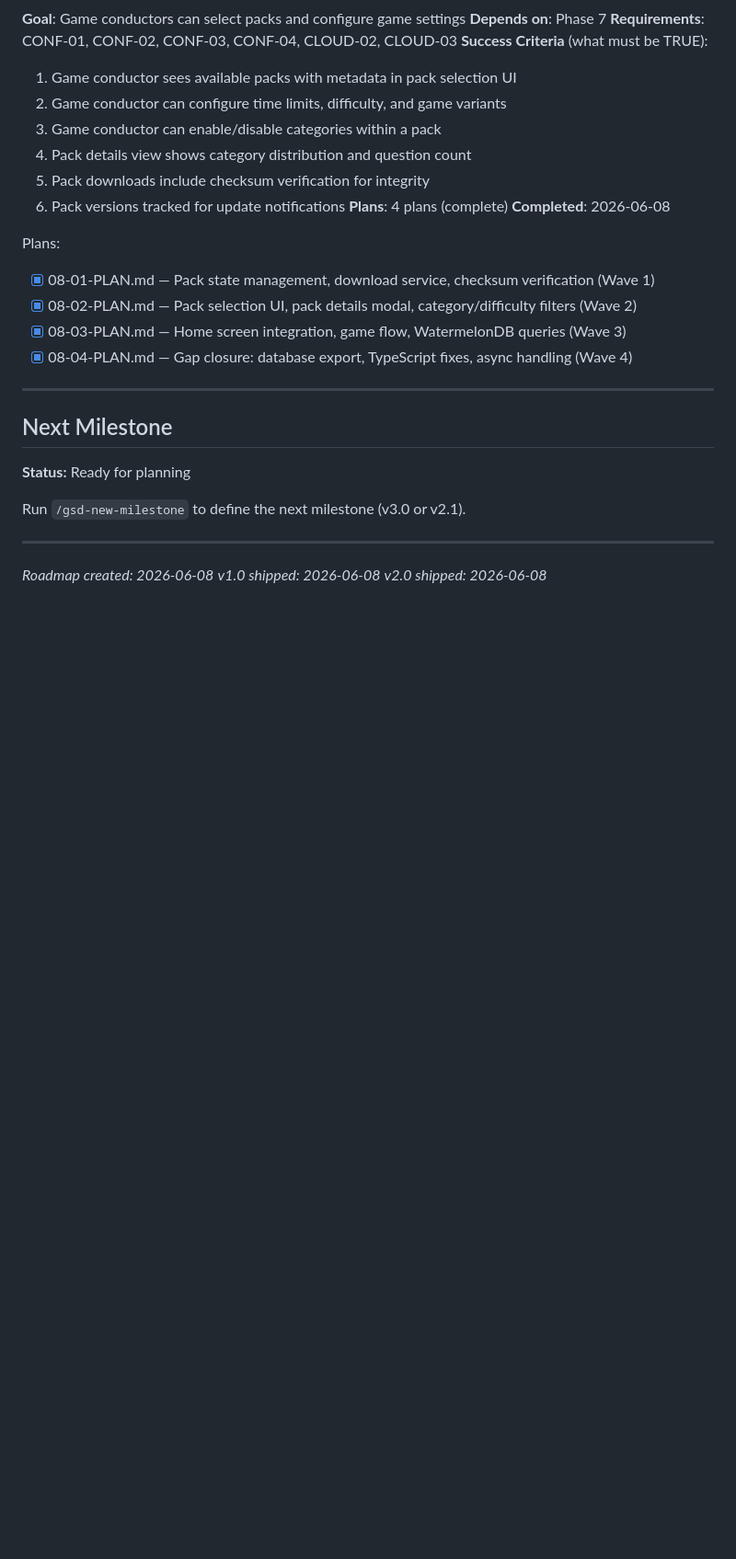
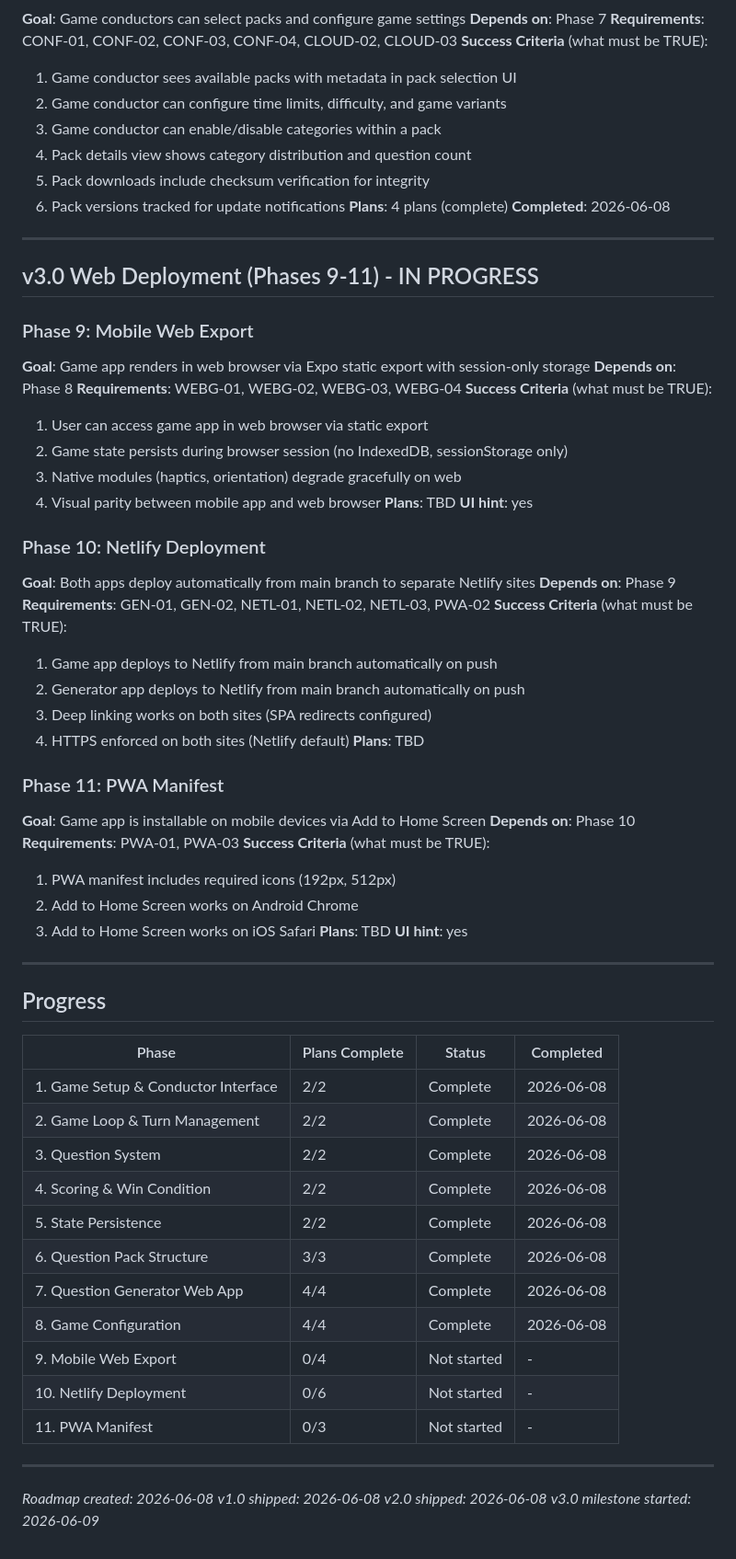
Before and after one commit to kbsimple/trivial-world, a Markdown page: .planning/ROADMAP.md, the part around one of its changes. Shown at 92% size. Rendered like a GitHub page; folded sections open; blank space fills up the shorter version.

```diff
--- a/.planning/ROADMAP.md
+++ b/.planning/ROADMAP.md
@@ -160,24 +130,67 @@ Plans:
 **Plans**: 4 plans (complete)
 **Completed**: 2026-06-08
 
-Plans:
-- [x] 08-01-PLAN.md — Pack state management, download service, checksum verification (Wave 1)
-- [x] 08-02-PLAN.md — Pack selection UI, pack details modal, category/difficulty filters (Wave 2)
-- [x] 08-03-PLAN.md — Home screen integration, game flow, WatermelonDB queries (Wave 3)
-- [x] 08-04-PLAN.md — Gap closure: database export, TypeScript fixes, async handling (Wave 4)
-
 </details>
 
 ---
 
-## Next Milestone
+## v3.0 Web Deployment (Phases 9-11) - IN PROGRESS
 
-**Status:** Ready for planning
+### Phase 9: Mobile Web Export
+**Goal**: Game app renders in web browser via Expo static export with session-only storage
+**Depends on**: Phase 8
+**Requirements**: WEBG-01, WEBG-02, WEBG-03, WEBG-04
+**Success Criteria** (what must be TRUE):
+  1. User can access game app in web browser via static export
+  2. Game state persists during browser session (no IndexedDB, sessionStorage only)
+  3. Native modules (haptics, orientation) degrade gracefully on web
+  4. Visual parity between mobile app and web browser
+**Plans**: TBD
+**UI hint**: yes
 
-Run `/gsd-new-milestone` to define the next milestone (v3.0 or v2.1).
+### Phase 10: Netlify Deployment
+**Goal**: Both apps deploy automatically from main branch to separate Netlify sites
+**Depends on**: Phase 9
+**Requirements**: GEN-01, GEN-02, NETL-01, NETL-02, NETL-03, PWA-02
+**Success Criteria** (what must be TRUE):
+  1. Game app deploys to Netlify from main branch automatically on push
+  2. Generator app deploys to Netlify from main branch automatically on push
+  3. Deep linking works on both sites (SPA redirects configured)
+  4. HTTPS enforced on both sites (Netlify default)
+**Plans**: TBD
+
+### Phase 11: PWA Manifest
+**Goal**: Game app is installable on mobile devices via Add to Home Screen
+**Depends on**: Phase 10
+**Requirements**: PWA-01, PWA-03
+**Success Criteria** (what must be TRUE):
+  1. PWA manifest includes required icons (192px, 512px)
+  2. Add to Home Screen works on Android Chrome
+  3. Add to Home Screen works on iOS Safari
+**Plans**: TBD
+**UI hint**: yes
+
+---
+
+## Progress
+
+| Phase | Plans Complete | Status | Completed |
+|-------|----------------|--------|-----------|
+| 1. Game Setup & Conductor Interface | 2/2 | Complete | 2026-06-08 |
+| 2. Game Loop & Turn Management | 2/2 | Complete | 2026-06-08 |
+| 3. Question System | 2/2 | Complete | 2026-06-08 |
+| 4. Scoring & Win Condition | 2/2 | Complete | 2026-06-08 |
+| 5. State Persistence | 2/2 | Complete | 2026-06-08 |
+| 6. Question Pack Structure | 3/3 | Complete | 2026-06-08 |
+| 7. Question Generator Web App | 4/4 | Complete | 2026-06-08 |
+| 8. Game Configuration | 4/4 | Complete | 2026-06-08 |
+| 9. Mobile Web Export | 0/4 | Not started | - |
+| 10. Netlify Deployment | 0/6 | Not started | - |
+| 11. PWA Manifest | 0/3 | Not started | - |
 
 ---
 
 *Roadmap created: 2026-06-08*
 *v1.0 shipped: 2026-06-08*
 *v2.0 shipped: 2026-06-08*
+*v3.0 milestone started: 2026-06-09*
```
Also changed, not shown: other parts of .planning/ROADMAP.md (+14 -44 lines), .planning/STATE.md (+8 -8 lines).
